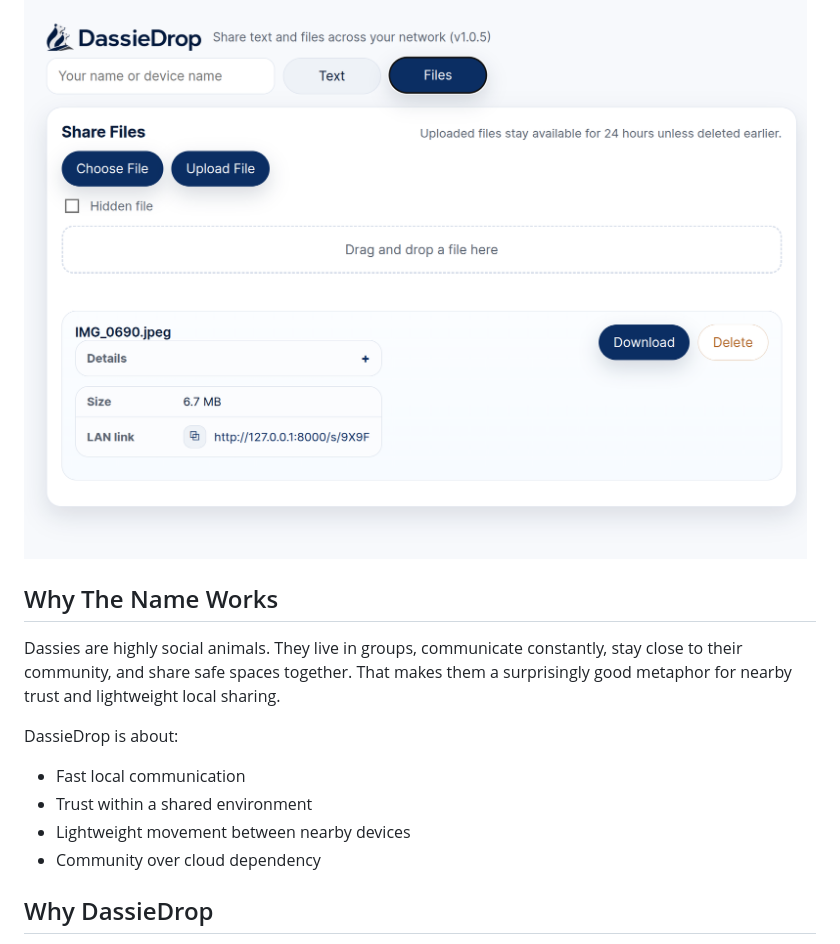
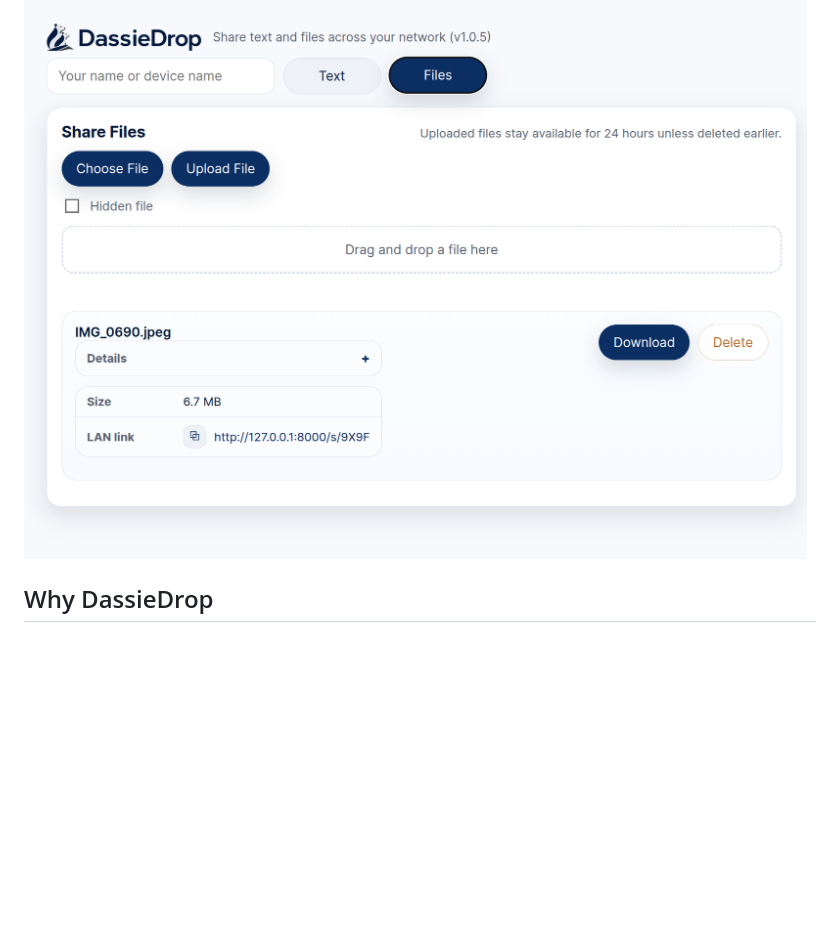
Before and after one commit to vossie/LanDrop, a Markdown page: README.md, the part around the change. Drawn GitHub-style; blank space fills up the shorter version.

```diff
--- a/README.md
+++ b/README.md
@@ -34,17 +34,6 @@ DassieDrop is especially good at:
 ### File Sharing
 
 ![DassieDrop file sharing UI](docs/files-screenshot.png)
-
-## Why The Name Works
-
-Dassies are highly social animals. They live in groups, communicate constantly, stay close to their community, and share safe spaces together. That makes them a surprisingly good metaphor for nearby trust and lightweight local sharing.
-
-DassieDrop is about:
-
-- Fast local communication
-- Trust within a shared environment
-- Lightweight movement between nearby devices
-- Community over cloud dependency
 
 ## Why DassieDrop
 
```
